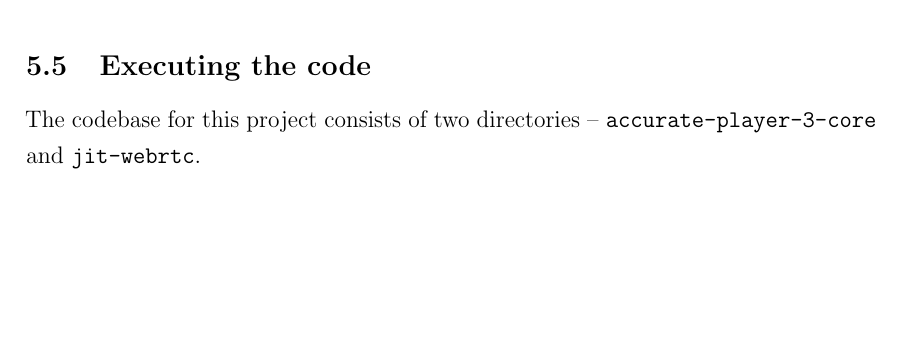
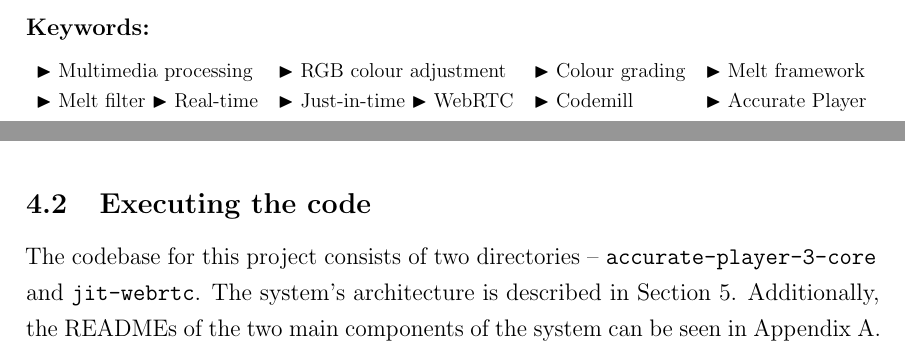
Before and after one commit to Pina-Cola/MasterThesis, a LaTeX thesis (MasterThesis.tex, which reads subfiles/DesignAndImplementation.tex, subfiles/SystemRequirements.tex): part of page 42 of 79 before the commit and two parts of pages 2 and 26 of 79 after it, the two joined at a grey line, cut at the place of the change, the shorter picture padded with empty space. Compiled offline with pdfLaTeX.

Commit message:
keywords

```diff
--- a/MasterThesis.tex
+++ b/MasterThesis.tex
@@ -291,3 +291,22 @@ skipbelow=\topsep
 
 {\color{RedViolet} \rule{\textwidth}{1pt}}
 
+%\vspace*{6em}
+\vfill
+
+\textbf{Keywords:}
+
+%\begin{itemize}
+	% \item[\textbf{Keywords:}]
+\begin{adjustbox}{width=1\textwidth}
+	\begin{tabular}{llll}
+		 $\blacktriangleright$~Multimedia~processing & $\blacktriangleright$~RGB~colour~adjustment & $\blacktriangleright$~Colour~grading & $\blacktriangleright$~Melt~framework \\
+		 $\blacktriangleright$~Melt~filter $\blacktriangleright$~Real-time & $\blacktriangleright$~Just-in-time $\blacktriangleright$~WebRTC &  $\blacktriangleright$~Codemill & $\blacktriangleright$~Accurate~Player \\
+		 \ & \ & \ & \ \\
+
+	\end{tabular}
+\end{adjustbox}
+
+	\begin{comment}
+	\mbox{$\blacktriangleright$~Multimedia~processing}
+	\mbox{$\blacktriangleright$~RGB~colour~adjustment}
--- a/subfiles/DesignAndImplementation.tex
+++ b/subfiles/DesignAndImplementation.tex
@@ -640,7 +640,3 @@ The original frame is frame 3447 from the test video file and can be seen in Fig
 
 % \newpage
 %-------------------------------------------------------------------------------------------------------
-\subsection{Executing the code} \label{subsection:runninghtecode}
-% Discuss the technologies and tools chosen for the implementation.
-
-The codebase for this project consists of two directories -- \texttt{accurate-player-3-core} and \texttt{jit-webrtc}.
--- a/subfiles/SystemRequirements.tex
+++ b/subfiles/SystemRequirements.tex
@@ -134,3 +134,19 @@ Additionally, the system adheres to standard security practices.
 
 
 
+
+
+
+
+
+
+
+
+
+
+% \newpage
+%-------------------------------------------------------------------------------------------------------
+\subsection{Executing the code} \label{subsection:runninghtecode}
+% Discuss the technologies and tools chosen for the implementation.
+
+The codebase for this project consists of two directories -- \texttt{accurate-player-3-core} and \texttt{jit-webrtc}. The system's architecture is described in Section~\ref{section:designandimplementation}. Additionally, the READMEs of the two main components of the system can be seen in Appendix~\ref{appendix:readme}.
```
Also changed, not shown: MasterThesis.tex (23 more changed lines), subfiles/DesignAndImplementation.tex (39 more changed lines), subfiles/SystemRequirements.tex (34 more changed lines).
